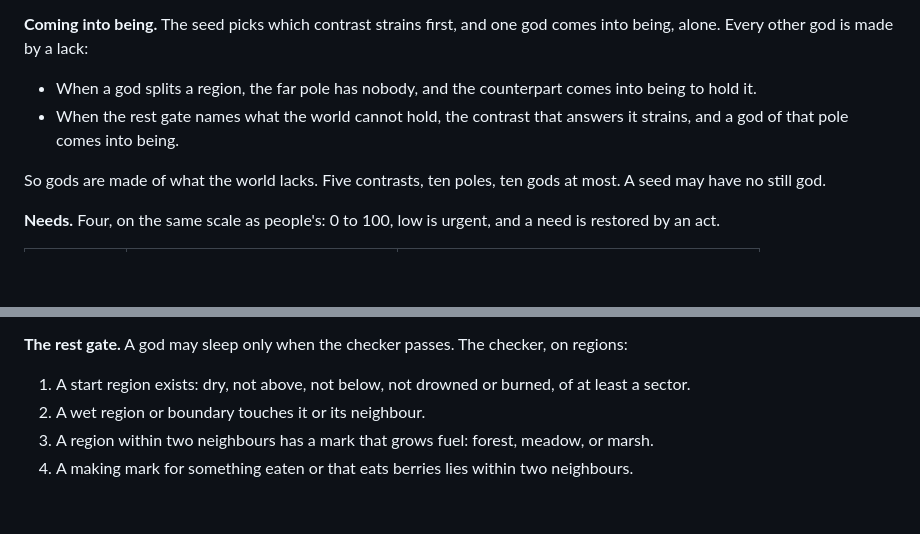
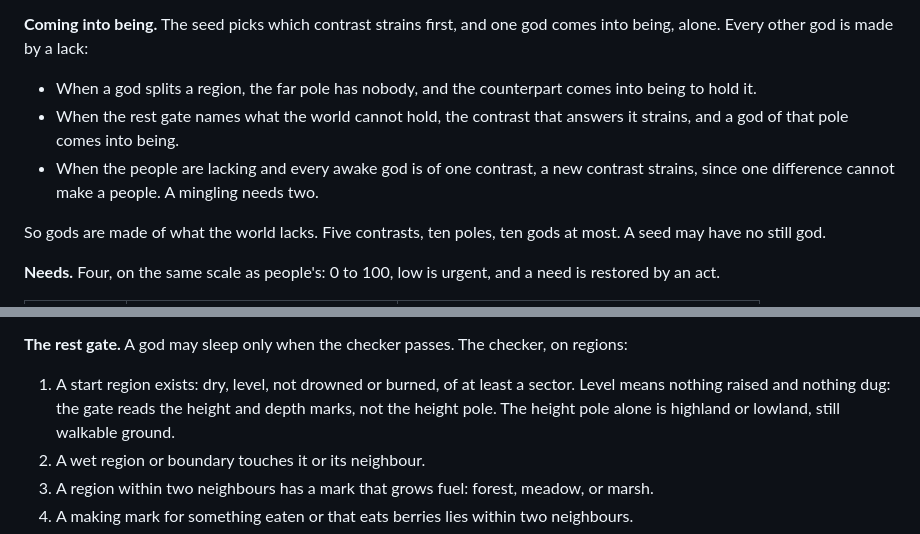
Before and after one commit to earchibald/hamlet-dev, a Markdown page: design/specs/2026-09-17-mythos-design.md, 2 parts joined by grey strips. GitHub-like rendering; blank space fills up the shorter version.

Commit message:
Spec and plan 2: level means nothing raised or dug, and one contrast cannot make a people
Co-Authored-By: Claude Fable 5.1 <noreply@anthropic.com>
Claude-Session: https://claude.ai/code/session_011WREt1LNngD7W6xW2uYrYn

```diff
--- a/design/specs/2026-09-17-mythos-design.md
+++ b/design/specs/2026-09-17-mythos-design.md
@@ -70,6 +70,7 @@ A god is a being. `makeBeing('god', ...)` with the same fields. Extra fields: `p
 
 - When a god splits a region, the far pole has nobody, and the counterpart comes into being to hold it.
 - When the rest gate names what the world cannot hold, the contrast that answers it strains, and a god of that pole comes into being.
+- When the people are lacking and every awake god is of one contrast, a new contrast strains, since one difference cannot make a people. A mingling needs two.
 
 So gods are made of what the world lacks. Five contrasts, ten poles, ten gods at most. A seed may have no still god.
 
@@ -125,7 +126,7 @@ Rules of the ages:
 
 **The rest gate.** A god may sleep only when the checker passes. The checker, on regions:
 
-1. A start region exists: dry, not above, not below, not drowned or burned, of at least a sector.
+1. A start region exists: dry, level, not drowned or burned, of at least a sector. Level means nothing raised and nothing dug: the gate reads the height and depth marks, not the height pole. The height pole alone is highland or lowland, still walkable ground.
 2. A wet region or boundary touches it or its neighbour.
 3. A region within two neighbours has a mark that grows fuel: forest, meadow, or marsh.
 4. A making mark for something eaten or that eats berries lies within two neighbours.
```
Also changed, not shown: design/plans/2026-09-17-mythos-plan-2-field-and-gods.md (+1 -1 lines).
